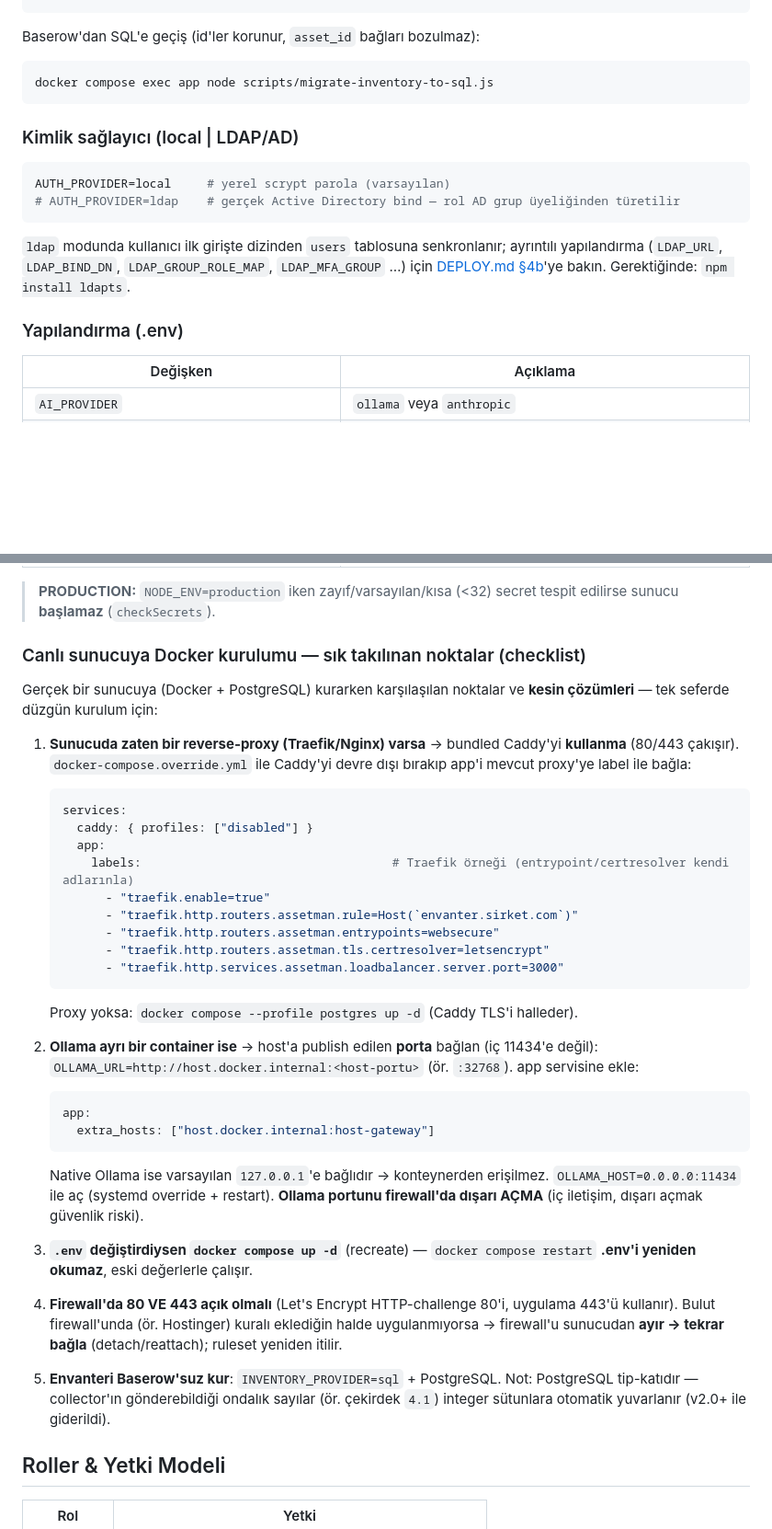
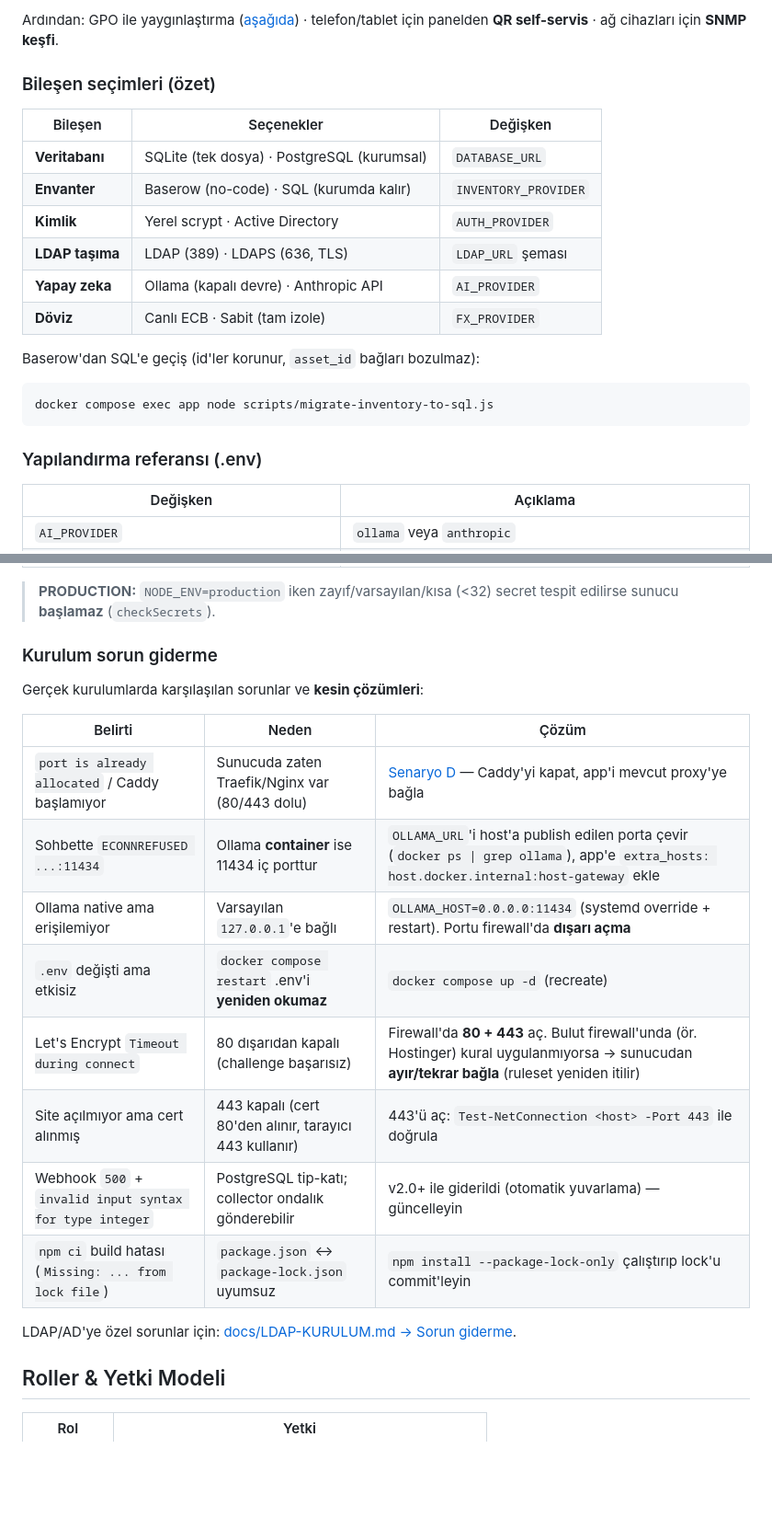
Before and after one commit to alpercevizz/asset-management, a Markdown page: README.md, 2 parts joined by grey strips. Shown at 92% size. Rendered like a GitHub page; blank space fills up the shorter version.

````diff
--- a/README.md
+++ b/README.md
@@ -190,20 +339,23 @@ INVENTORY_PROVIDER=baserow   # varsayılan — Baserow REST API
 ```
+Ardından: GPO ile yaygınlaştırma ([aşağıda](#zamanlanmış-görev-windows)) · telefon/tablet için panelden **QR self-servis** · ağ cihazları için **SNMP keşfi**.
+
+### Bileşen seçimleri (özet)
+
+| Bileşen | Seçenekler | Değişken |
+|---|---|---|
+| **Veritabanı** | SQLite (tek dosya) · PostgreSQL (kurumsal) | `DATABASE_URL` |
+| **Envanter** | Baserow (no-code) · SQL (kurumda kalır) | `INVENTORY_PROVIDER` |
+| **Kimlik** | Yerel scrypt · Active Directory | `AUTH_PROVIDER` |
+| **LDAP taşıma** | LDAP (389) · LDAPS (636, TLS) | `LDAP_URL` şeması |
+| **Yapay zeka** | Ollama (kapalı devre) · Anthropic API | `AI_PROVIDER` |
+| **Döviz** | Canlı ECB · Sabit (tam izole) | `FX_PROVIDER` |
 
 Baserow'dan SQL'e geçiş (id'ler korunur, `asset_id` bağları bozulmaz):
 ```bash
 docker compose exec app node scripts/migrate-inventory-to-sql.js
 ```
 
-### Kimlik sağlayıcı (local | LDAP/AD)
-
-```bash
-AUTH_PROVIDER=local     # yerel scrypt parola (varsayılan)
-# AUTH_PROVIDER=ldap    # gerçek Active Directory bind — rol AD grup üyeliğinden türetilir
-```
-
-`ldap` modunda kullanıcı ilk girişte dizinden `users` tablosuna senkronlanır; ayrıntılı yapılandırma (`LDAP_URL`, `LDAP_BIND_DN`, `LDAP_GROUP_ROLE_MAP`, `LDAP_MFA_GROUP` …) için [DEPLOY.md §4b](./DEPLOY.md)'ye bakın. Gerektiğinde: `npm install ldapts`.
-
-### Yapılandırma (.env)
+### Yapılandırma referansı (.env)
 
 | Değişken | Açıklama |
 |---|---|
@@ -225,36 +377,22 @@ AUTH_PROVIDER=local     # yerel scrypt parola (varsayılan)
 
 > **PRODUCTION:** `NODE_ENV=production` iken zayıf/varsayılan/kısa (<32) secret tespit edilirse sunucu **başlamaz** (`checkSecrets`).
 
-### Canlı sunucuya Docker kurulumu — sık takılınan noktalar (checklist)
+### Kurulum sorun giderme
 
-Gerçek bir sunucuya (Docker + PostgreSQL) kurarken karşılaşılan noktalar ve **kesin çözümleri** — tek seferde düzgün kurulum için:
+Gerçek kurulumlarda karşılaşılan sorunlar ve **kesin çözümleri**:
 
-1. **Sunucuda zaten bir reverse-proxy (Traefik/Nginx) varsa** → bundled Caddy'yi **kullanma** (80/443 çakışır). `docker-compose.override.yml` ile Caddy'yi devre dışı bırakıp app'i mevcut proxy'ye label ile bağla:
-   ```yaml
-   services:
-     caddy: { profiles: ["disabled"] }
-     app:
-       labels:                                   # Traefik örneği (entrypoint/certresolver kendi adlarınla)
-         - "traefik.enable=true"
-         - "traefik.http.routers.assetman.rule=Host(`envanter.sirket.com`)"
-         - "traefik.http.routers.assetman.entrypoints=websecure"
-         - "traefik.http.routers.assetman.tls.certresolver=letsencrypt"
-         - "traefik.http.services.assetman.loadbalancer.server.port=3000"
-   ```
-   Proxy yoksa: `docker compose --profile postgres up -d` (Caddy TLS'i halleder).
+| Belirti | Neden | Çözüm |
+|---|---|---|
+| `port is already allocated` / Caddy başlamıyor | Sunucuda zaten Traefik/Nginx var (80/443 dolu) | [Senaryo D](#d--sunucuda-zaten-traefiknginx-varsa) — Caddy'yi kapat, app'i mevcut proxy'ye bağla |
+| Sohbette `ECONNREFUSED ...:11434` | Ollama **container** ise 11434 iç porttur | `OLLAMA_URL`'i host'a publish edilen porta çevir (`docker ps \| grep ollama`), app'e `extra_hosts: host.docker.internal:host-gateway` ekle |
+| Ollama native ama erişilemiyor | Varsayılan `127.0.0.1`'e bağlı | `OLLAMA_HOST=0.0.0.0:11434` (systemd override + restart). Portu firewall'da **dışarı açma** |
+| `.env` değişti ama etkisiz | `docker compose restart` .env'i **yeniden okumaz** | `docker compose up -d` (recreate) |
+| Let's Encrypt `Timeout during connect` | 80 dışarıdan kapalı (challenge başarısız) | Firewall'da **80 + 443** aç. Bulut firewall'unda (ör. Hostinger) kural uygulanmıyorsa → sunucudan **ayır/tekrar bağla** (ruleset yeniden itilir) |
+| Site açılmıyor ama cert alınmış | 443 kapalı (cert 80'den alınır, tarayıcı 443 kullanır) | 443'ü aç: `Test-NetConnection <host> -Port 443` ile doğrula |
+| Webhook `500` + `invalid input syntax for type integer` | PostgreSQL tip-katı; collector ondalık gönderebilir | v2.0+ ile giderildi (otomatik yuvarlama) — güncelleyin |
+| `npm ci` build hatası (`Missing: ... from lock file`) | `package.json` ↔ `package-lock.json` uyumsuz | `npm install --package-lock-only` çalıştırıp lock'u commit'leyin |
 
-2. **Ollama ayrı bir container ise** → host'a publish edilen **porta** bağlan (iç 11434'e değil): `OLLAMA_URL=http://host.docker.internal:<host-portu>` (ör. `:32768`). app servisine ekle:
-   ```yaml
-   app:
-     extra_hosts: ["host.docker.internal:host-gateway"]
-   ```
-   Native Ollama ise varsayılan `127.0.0.1`'e bağlıdır → konteynerden erişilmez. `OLLAMA_HOST=0.0.0.0:11434` ile aç (systemd override + restart). **Ollama portunu firewall'da dışarı AÇMA** (iç iletişim, dışarı açmak güvenlik riski).
-
-3. **`.env` değiştirdiysen `docker compose up -d`** (recreate) — `docker compose restart` **.env'i yeniden okumaz**, eski değerlerle çalışır.
-
-4. **Firewall'da 80 VE 443 açık olmalı** (Let's Encrypt HTTP-challenge 80'i, uygulama 443'ü kullanır). Bulut firewall'unda (ör. Hostinger) kuralı eklediğin halde uygulanmıyorsa → firewall'u sunucudan **ayır → tekrar bağla** (detach/reattach); ruleset yeniden itilir.
-
-5. **Envanteri Baserow'suz kur**: `INVENTORY_PROVIDER=sql` + PostgreSQL. Not: PostgreSQL tip-katıdır — collector'ın gönderebildiği ondalık sayılar (ör. çekirdek `4.1`) integer sütunlara otomatik yuvarlanır (v2.0+ ile giderildi).
+LDAP/AD'ye özel sorunlar için: [docs/LDAP-KURULUM.md → Sorun giderme](./docs/LDAP-KURULUM.md).
 
 ## Roller & Yetki Modeli
 
````
Also changed, not shown: other parts of README.md (+167 -18 lines), DEPLOY.md (+1 -3 lines).
